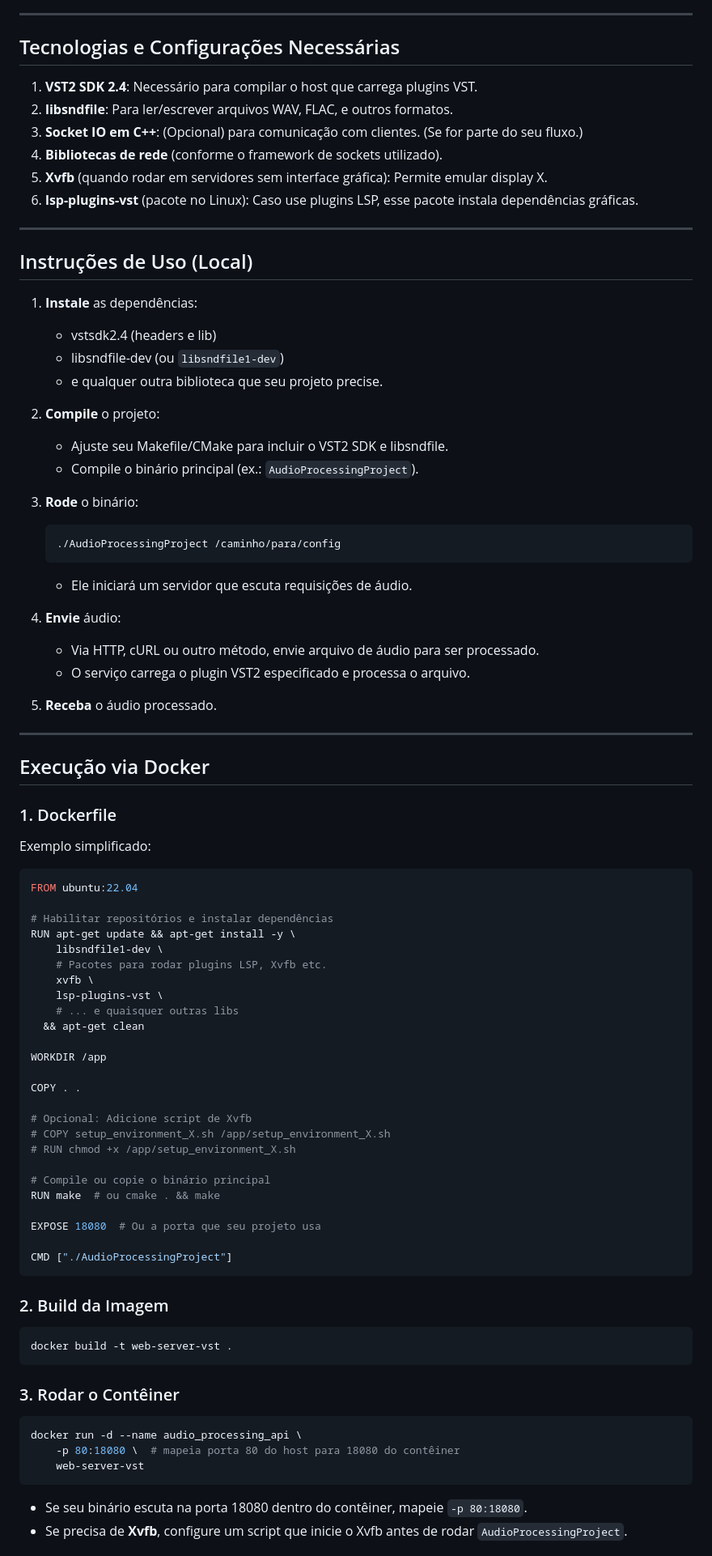
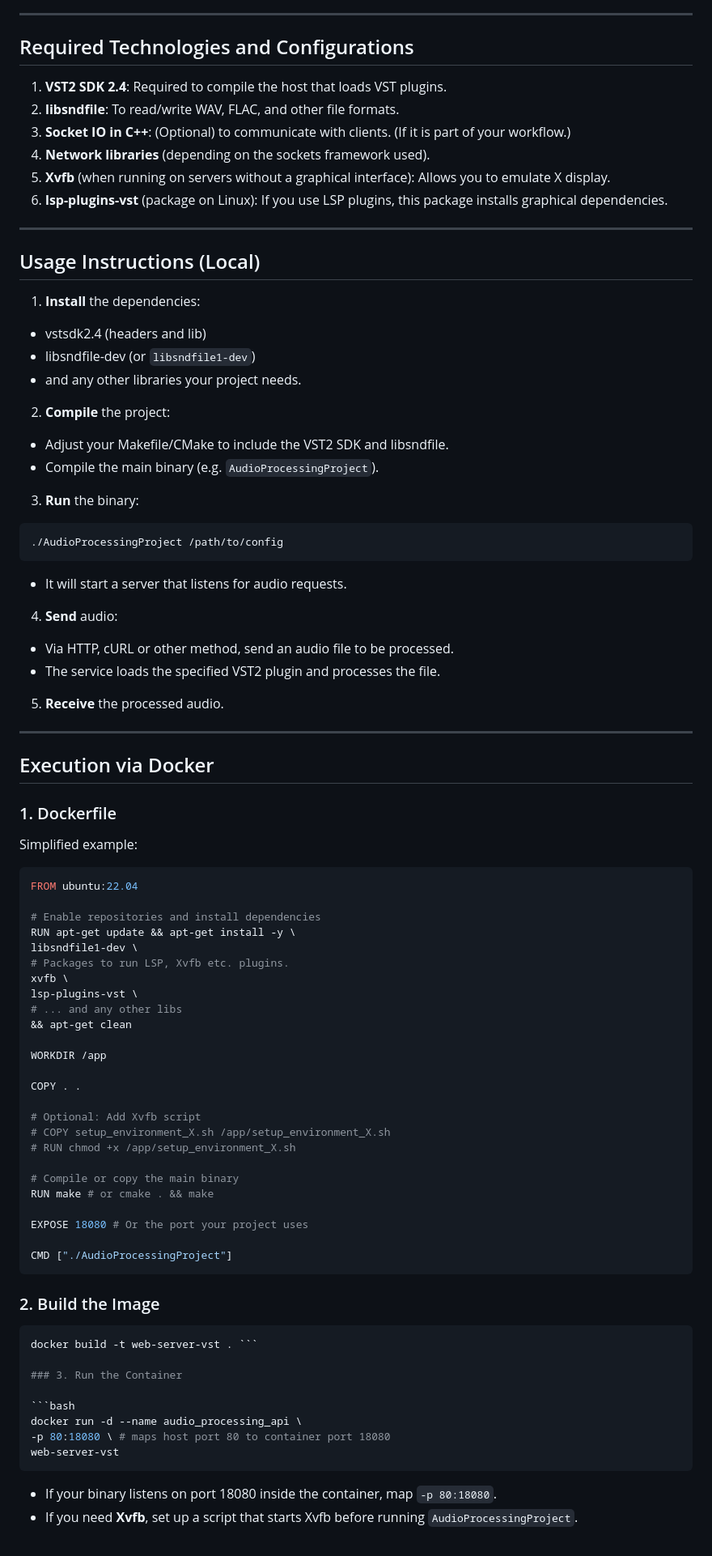
Before and after one commit to filipeborato/web-server-vst, a Markdown page: README.md, the part around the change printed below. Shown: that part at 81% size. GitHub-like rendering.

````diff
--- a/README.md
+++ b/README.md
@@ -4,89 +4,87 @@ Este projeto consiste em um serviço de processamento de áudio que carrega plug
 
 ---
 
-## Tecnologias e Configurações Necessárias
+## Required Technologies and Configurations
 
-1. **VST2 SDK 2.4**: Necessário para compilar o host que carrega plugins VST.
-2. **libsndfile**: Para ler/escrever arquivos WAV, FLAC, e outros formatos.
-3. **Socket IO em C++**: (Opcional) para comunicação com clientes. (Se for parte do seu fluxo.)
-4. **Bibliotecas de rede** (conforme o framework de sockets utilizado).
-5. **Xvfb** (quando rodar em servidores sem interface gráfica): Permite emular display X.
-6. **lsp-plugins-vst** (pacote no Linux): Caso use plugins LSP, esse pacote instala dependências gráficas.
+1. **VST2 SDK 2.4**: Required to compile the host that loads VST plugins.
+2. **libsndfile**: To read/write WAV, FLAC, and other file formats.
+3. **Socket IO in C++**: (Optional) to communicate with clients. (If it is part of your workflow.)
+4. **Network libraries** (depending on the sockets framework used).
+5. **Xvfb** (when running on servers without a graphical interface): Allows you to emulate X display.
+6. **lsp-plugins-vst** (package on Linux): If you use LSP plugins, this package installs graphical dependencies.
 
 ---
 
-## Instruções de Uso (Local)
+## Usage Instructions (Local)
 
-1. **Instale** as dependências:
-   - vstsdk2.4 (headers e lib)
-   - libsndfile-dev (ou `libsndfile1-dev`)
-   - e qualquer outra biblioteca que seu projeto precise.
+1. **Install** the dependencies:
+- vstsdk2.4 (headers and lib)
+- libsndfile-dev (or `libsndfile1-dev`)
+- and any other libraries your project needs.
 
-2. **Compile** o projeto:
-   - Ajuste seu Makefile/CMake para incluir o VST2 SDK e libsndfile.
-   - Compile o binário principal (ex.: `AudioProcessingProject`).
+2. **Compile** the project:
+- Adjust your Makefile/CMake to include the VST2 SDK and libsndfile.
+- Compile the main binary (e.g. `AudioProcessingProject`).
 
-3. **Rode** o binário:
-   ```bash
-   ./AudioProcessingProject /caminho/para/config
-   ```
-   - Ele iniciará um servidor que escuta requisições de áudio.
+3. **Run** the binary:
+```bash
+./AudioProcessingProject /path/to/config
+```
+- It will start a server that listens for audio requests.
 
-4. **Envie** áudio:
-   - Via HTTP, cURL ou outro método, envie arquivo de áudio para ser processado.
-   - O serviço carrega o plugin VST2 especificado e processa o arquivo.
+4. **Send** audio:
+- Via HTTP, cURL or other method, send an audio file to be processed.
+- The service loads the specified VST2 plugin and processes the file.
 
-5. **Receba** o áudio processado.
+5. **Receive** the processed audio.
 
 ---
-
-## Execução via Docker
+## Execution via Docker
 
 ### 1. Dockerfile
 
-Exemplo simplificado:
+Simplified example:
 ```dockerfile
 FROM ubuntu:22.04
 
-# Habilitar repositórios e instalar dependências
+# Enable repositories and install dependencies
 RUN apt-get update && apt-get install -y \
-    libsndfile1-dev \
-    # Pacotes para rodar plugins LSP, Xvfb etc.
-    xvfb \
-    lsp-plugins-vst \
-    # ... e quaisquer outras libs
-  && apt-get clean
+libsndfile1-dev \
+# Packages to run LSP, Xvfb etc. plugins.
+xvfb \
+lsp-plugins-vst \
+# ... and any other libs
+&& apt-get clean
 
 WORKDIR /app
 
 COPY . .
 
-# Opcional: Adicione script de Xvfb
+# Optional: Add Xvfb script
 # COPY setup_environment_X.sh /app/setup_environment_X.sh
 # RUN chmod +x /app/setup_environment_X.sh
 
-# Compile ou copie o binário principal
-RUN make  # ou cmake . && make
+# Compile or copy the main binary
+RUN make # or cmake . && make
 
-EXPOSE 18080  # Ou a porta que seu projeto usa
+EXPOSE 18080 # Or the port your project uses
 
 CMD ["./AudioProcessingProject"]
 ```
 
-### 2. Build da Imagem
+### 2. Build the Image
 
 ```bash
-docker build -t web-server-vst .
-```
+docker build -t web-server-vst . ```
 
-### 3. Rodar o Contêiner
+### 3. Run the Container
 
 ```bash
 docker run -d --name audio_processing_api \
-    -p 80:18080 \  # mapeia porta 80 do host para 18080 do contêiner
-    web-server-vst
+-p 80:18080 \ # maps host port 80 to container port 18080
+web-server-vst
 ```
 
-- Se seu binário escuta na porta 18080 dentro do contêiner, mapeie `-p 80:18080`.
-- Se precisa de **Xvfb**, configure um script que inicie o Xvfb antes de rodar `AudioProcessingProject`.
+- If your binary listens on port 18080 inside the container, map `-p 80:18080`.
+- If you need **Xvfb**, set up a script that starts Xvfb before running `AudioProcessingProject`.
 
````
Also changed, not shown: other parts of README.md (+15 -15 lines).
